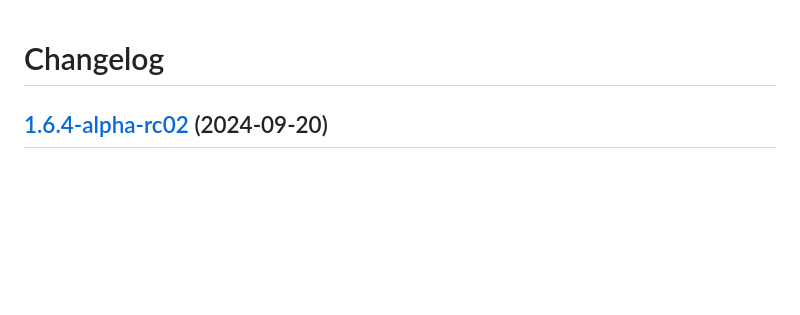
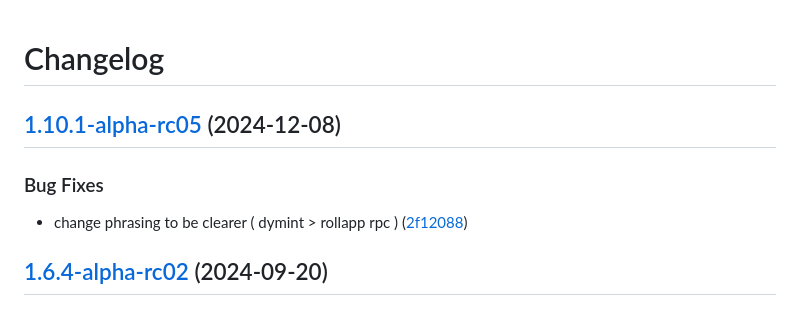
Before and after one commit to dymensionxyz/roller, a Markdown page: CHANGELOG.md, the part around the change. Drawn GitHub-style; blank space fills up the shorter version.

Commit message:
chore(main): release 1.10.1-alpha-rc05

```diff
--- a/CHANGELOG.md
+++ b/CHANGELOG.md
@@ -1,4 +1,11 @@
 # Changelog
+
+## [1.10.1-alpha-rc05](https://github.com/dymensionxyz/roller/compare/v1.10.0-alpha-rc05...v1.10.1-alpha-rc05) (2024-12-08)
+
+
+### Bug Fixes
+
+* change phrasing to be clearer ( dymint &gt; rollapp rpc ) ([2f12088](https://github.com/dymensionxyz/roller/commit/2f1208802504065667ea028df63c6338ba766514))
 
 ## [1.6.4-alpha-rc02](https://github.com/dymensionxyz/roller/compare/v1.6.4-alpha-rc01...v1.6.4-alpha-rc02) (2024-09-20)
 
```
